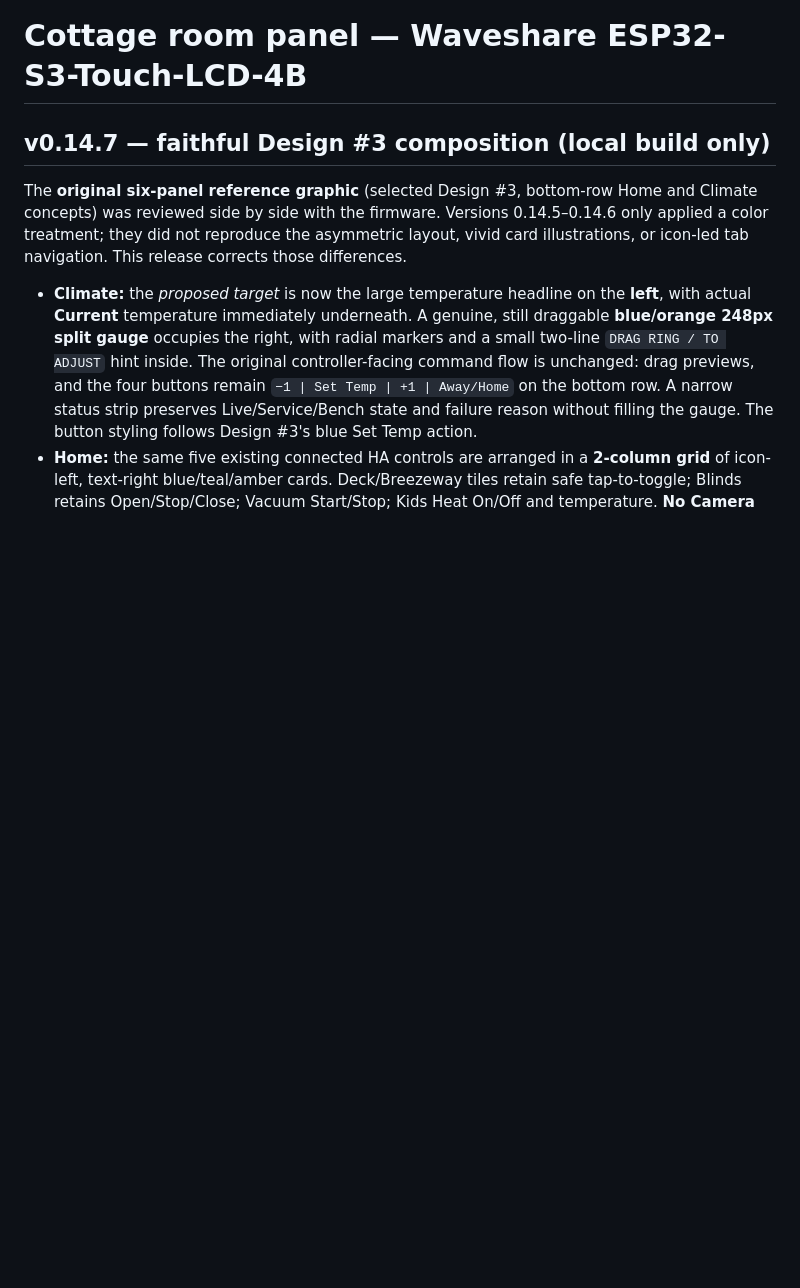
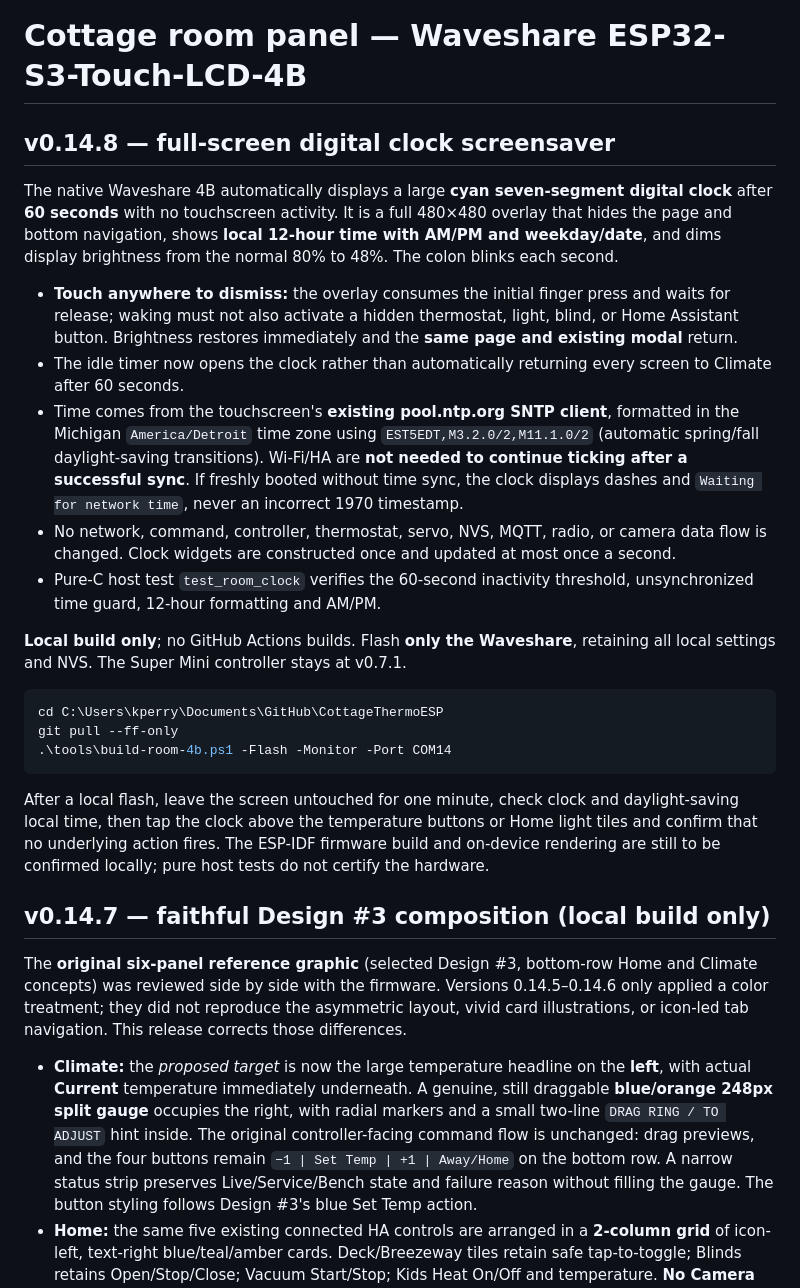
Before and after one commit to khrisperry/CottageThermoESP, a Markdown page: touchscreen/README.md, the part around the change. GitHub-like rendering; blank space fills up the shorter version.

Commit message:
docs(4b): v0.14.8 digital clock screensaver and local flash acceptance [skip ci]

````diff
--- a/touchscreen/README.md
+++ b/touchscreen/README.md
@@ -1,4 +1,46 @@
 # Cottage room panel — Waveshare ESP32-S3-Touch-LCD-4B
+
+## v0.14.8 — full-screen digital clock screensaver
+
+The native Waveshare 4B automatically displays a large **cyan seven-segment
+digital clock** after **60 seconds** with no touchscreen activity. It is a full
+480×480 overlay that hides the page and bottom navigation, shows **local
+12-hour time with AM/PM and weekday/date**, and dims display brightness from
+the normal 80% to 48%. The colon blinks each second.
+
+- **Touch anywhere to dismiss:** the overlay consumes the initial finger
+  press and waits for release; waking must not also activate a hidden
+  thermostat, light, blind, or Home Assistant button. Brightness restores
+  immediately and the **same page and existing modal** return.
+- The idle timer now opens the clock rather than automatically returning
+  every screen to Climate after 60 seconds.
+- Time comes from the touchscreen's **existing pool.ntp.org SNTP client**,
+  formatted in the Michigan `America/Detroit` time zone using
+  `EST5EDT,M3.2.0/2,M11.1.0/2` (automatic spring/fall daylight-saving
+  transitions). Wi-Fi/HA are **not needed to continue ticking after a
+  successful sync**. If freshly booted without time sync, the clock displays
+  dashes and `Waiting for network time`, never an incorrect 1970 timestamp.
+- No network, command, controller, thermostat, servo, NVS, MQTT, radio, or
+  camera data flow is changed. Clock widgets are constructed once and
+  updated at most once a second.
+- Pure-C host test `test_room_clock` verifies the 60-second inactivity
+  threshold, unsynchronized time guard, 12-hour formatting and AM/PM.
+
+**Local build only**; no GitHub Actions builds. Flash **only the Waveshare**,
+retaining all local settings and NVS. The Super Mini controller stays at
+v0.7.1.
+
+```powershell
+cd C:\Users\kperry\Documents\GitHub\CottageThermoESP
+git pull --ff-only
+.\tools\build-room-4b.ps1 -Flash -Monitor -Port COM14
+```
+
+After a local flash, leave the screen untouched for one minute, check clock
+and daylight-saving local time, then tap the clock above the temperature
+buttons or Home light tiles and confirm that no underlying action fires. The
+ESP-IDF firmware build and on-device rendering are still to be confirmed
+locally; pure host tests do not certify the hardware.
 
 ## v0.14.7 — faithful Design #3 composition (local build only)
 
````
